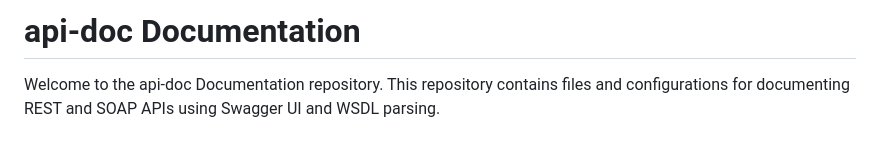
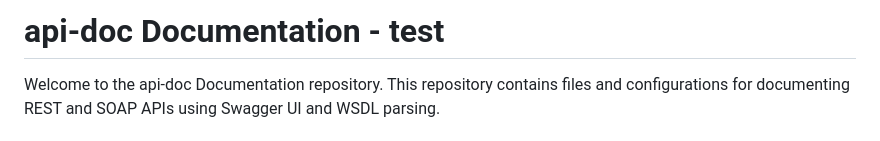
Before and after one commit to TechMechanik/api-docs, a Markdown page: README.md, the part around the change. Drawn GitHub-style.

```diff
--- a/README.md
+++ b/README.md
@@ -1,5 +1,5 @@
 
-# api-doc Documentation
+# api-doc Documentation - test
 
 Welcome to the api-doc Documentation repository. This repository contains files and configurations for documenting REST and SOAP APIs using Swagger UI and WSDL parsing.
 
```
